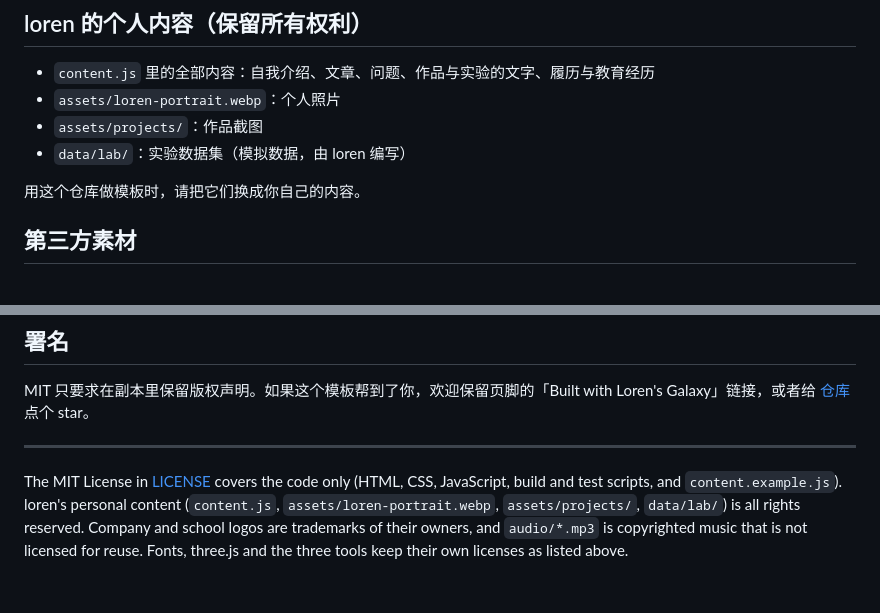
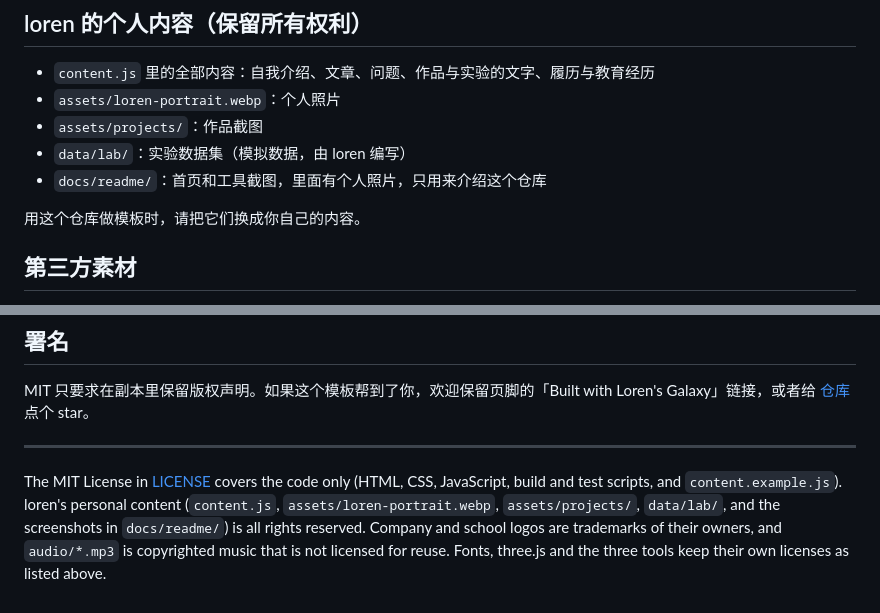
Before and after one commit to ai-loren/personal-homepage, a Markdown page: CONTENT-LICENSE.md, 2 parts joined by grey strips. Rendered like a GitHub page.

```diff
--- a/CONTENT-LICENSE.md
+++ b/CONTENT-LICENSE.md
@@ -10,6 +10,7 @@
 - `assets/loren-portrait.webp`：个人照片
 - `assets/projects/`：作品截图
 - `data/lab/`：实验数据集（模拟数据，由 loren 编写）
+- `docs/readme/`：首页和工具截图，里面有个人照片，只用来介绍这个仓库
 
 用这个仓库做模板时，请把它们换成你自己的内容。
 
@@ -29,4 +30,4 @@ MIT 只要求在副本里保留版权声明。如果这个模板帮到了你，
 
 ---
 
-The MIT License in [LICENSE](LICENSE) covers the code only (HTML, CSS, JavaScript, build and test scripts, and `content.example.js`). loren's personal content (`content.js`, `assets/loren-portrait.webp`, `assets/projects/`, `data/lab/`) is all rights reserved. Company and school logos are trademarks of their owners, and `audio/*.mp3` is copyrighted music that is not licensed for reuse. Fonts, three.js and the three tools keep their own licenses as listed above.
+The MIT License in [LICENSE](LICENSE) covers the code only (HTML, CSS, JavaScript, build and test scripts, and `content.example.js`). loren's personal content (`content.js`, `assets/loren-portrait.webp`, `assets/projects/`, `data/lab/`, and the screenshots in `docs/readme/`) is all rights reserved. Company and school logos are trademarks of their owners, and `audio/*.mp3` is copyrighted music that is not licensed for reuse. Fonts, three.js and the three tools keep their own licenses as listed above.
```
Also changed, not shown: README.en.md (added, +134 -0 lines), README.md (+36 -5 lines), docs/readme/home.jpg (added), docs/readme/vram.jpg (added), 1 other file.
